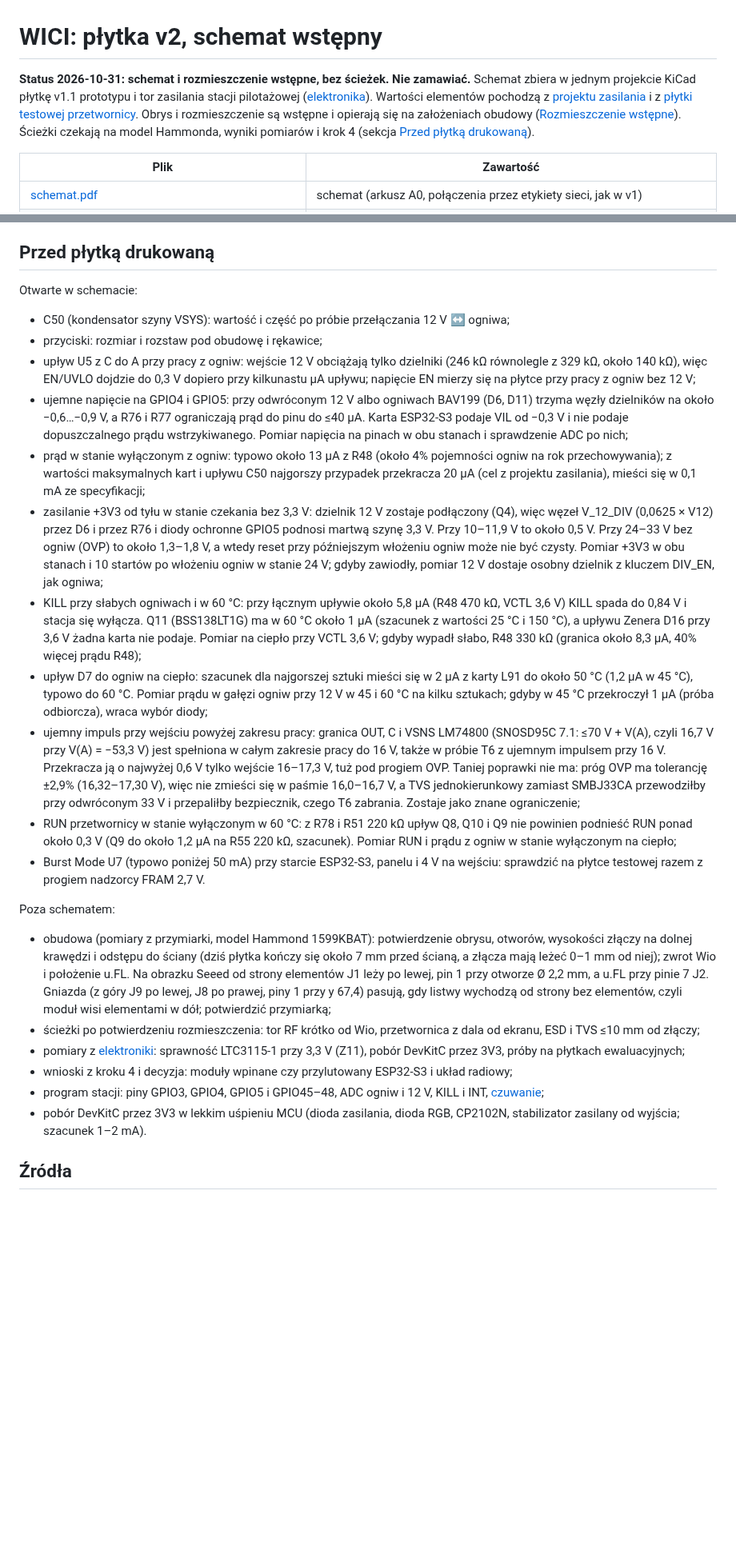
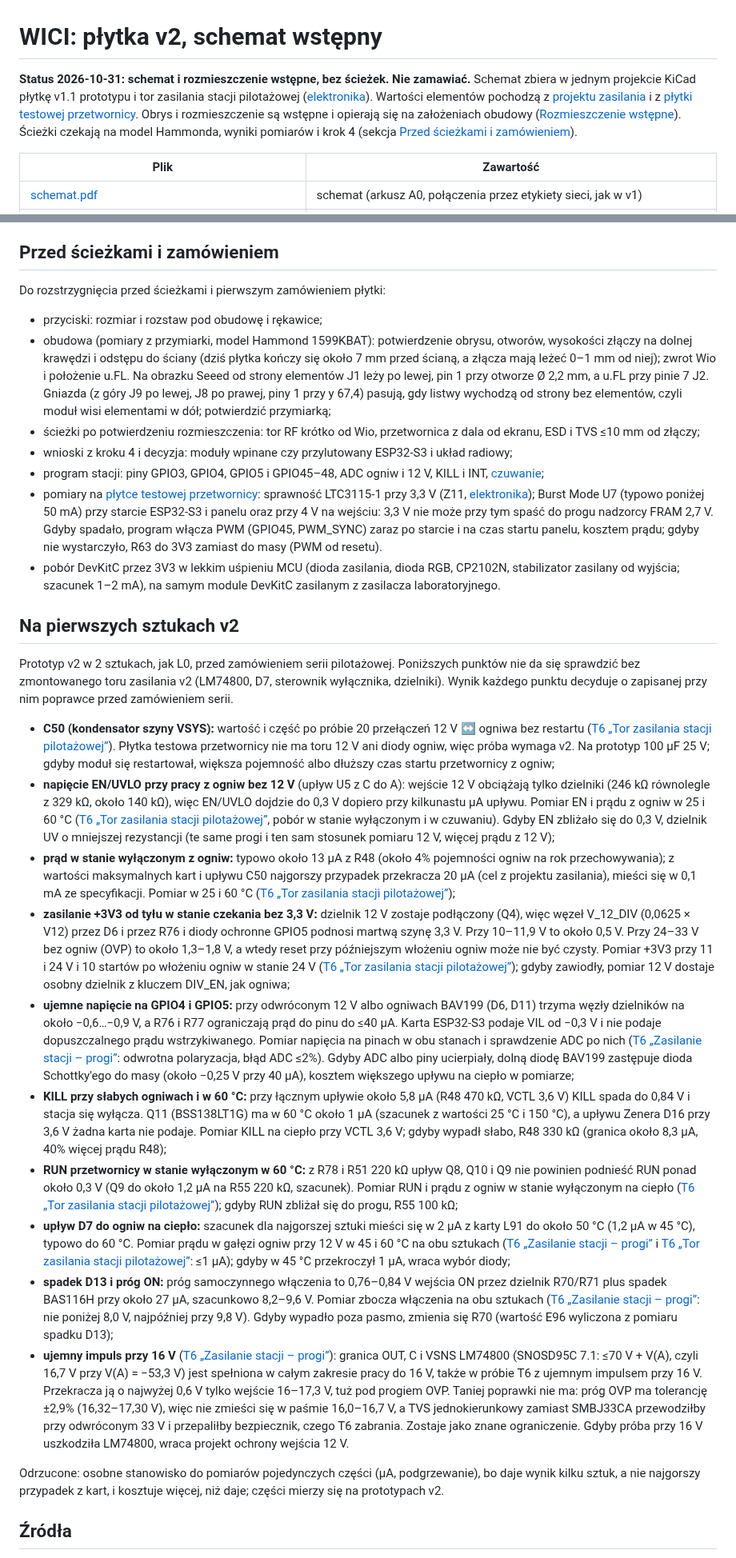
Before and after one commit to tmierzwa/WICI, a Markdown page: hardware/plytka-v2/README.md, 2 parts joined by grey strips. Shown at 80% size. GitHub-like rendering; blank space fills up the shorter version.

Commit message:
Płytka v2: lista otwartych podzielona na przed ścieżkami i na pierwszych sztukach
Pomiary możliwe tylko na zmontowanym torze zasilania v2 (EN z ogniw,
+3V3 od tyłu, GPIO4/5, KILL, RUN, upływ D7, próg ON, ujemny impuls,
C50) trafiają do sekcji o prototypie v2 w 2 sztukach, każdy z poprawką
na zły wynik i odwołaniem do T6. Przed ścieżkami zostają obudowa,
ścieżki, krok 4, program i pomiary na płytce testowej przetwornicy.
Odrzucone: osobne stanowisko do pomiarów pojedynczych części.

Co-Authored-By: Claude Opus 5.5 <noreply@anthropic.com>
Signed-off-by: Tomek Mierzwa <16899265+tmierzwa@users.noreply.github.com>

```diff
--- a/hardware/plytka-v2/README.md
+++ b/hardware/plytka-v2/README.md
@@ -1,6 +1,6 @@
 # WICI: płytka v2, schemat wstępny
 
-**Status 2026-10-31: schemat i rozmieszczenie wstępne, bez ścieżek. Nie zamawiać.** Schemat zbiera w jednym projekcie KiCad płytkę v1.1 prototypu i tor zasilania stacji pilotażowej ([elektronika](../../docs/spec/elektronika.md#stacja-pilotażowa)). Wartości elementów pochodzą z [projektu zasilania](../r02/zasilanie.md) i z [płytki testowej przetwornicy](../przetwornica-3v3/README.md). Obrys i rozmieszczenie są wstępne i opierają się na założeniach obudowy ([Rozmieszczenie wstępne](#rozmieszczenie-wstępne)). Ścieżki czekają na model Hammonda, wyniki pomiarów i krok 4 (sekcja [Przed płytką drukowaną](#przed-płytką-drukowaną)).
+**Status 2026-10-31: schemat i rozmieszczenie wstępne, bez ścieżek. Nie zamawiać.** Schemat zbiera w jednym projekcie KiCad płytkę v1.1 prototypu i tor zasilania stacji pilotażowej ([elektronika](../../docs/spec/elektronika.md#stacja-pilotażowa)). Wartości elementów pochodzą z [projektu zasilania](../r02/zasilanie.md) i z [płytki testowej przetwornicy](../przetwornica-3v3/README.md). Obrys i rozmieszczenie są wstępne i opierają się na założeniach obudowy ([Rozmieszczenie wstępne](#rozmieszczenie-wstępne)). Ścieżki czekają na model Hammonda, wyniki pomiarów i krok 4 (sekcja [Przed ścieżkami i zamówieniem](#przed-ścieżkami-i-zamówieniem)).
 
 | Plik | Zawartość |
 |---|---|
@@ -137,28 +137,32 @@ Numery LCSC są w kolumnie „LCSC” w [bom.csv](bom.csv); stany sprawdzone 202
 - **R32 zostaje 1 kΩ.** Przy wyłączaniu C32 dokłada przez R32 najwyżej 14,5 mA (napęd HGATE do 14,5 V) do prądu, który musi ściągnąć HGATE, a źródło HGATE 39–75 µA daje na nim tylko 75 mV. Karta LM7480 (7.5) podaje ściąganie HGATE ≥168 mA tylko przy przepięciu (OV); dla wyłączenia przez EN/UVLO nie podaje prądu. Płytka TI LM74800EVM-CD ma 100 Ω z 10 nF, ale u nas 100 Ω pozwoliłoby C32 dokładać do 145 mA.
 - **Bez zmian:** SI2309CDS, BSS84AK, BAS116H, BZT52C15/C33/C5V1 (Diodes Incorporated), USBLC6-2SC6 i gniazdo HRO TYPE-C-31-M-12 są w LCSC na stanie (od kilku do kilkuset tysięcy sztuk). Footprint gniazda w KiCad jest dla tej właśnie części; ma cztery przewlekane nóżki obudowy, lutowane razem z SMD. Zenery mają w puli preferowanej JLC odpowiedniki SOD-123 z tymi samymi granicami upływu w kartach; zostają części Diodes Incorporated, bo przy 10 płytkach różnica kosztu jest pomijalna.
 
-## Przed płytką drukowaną
+## Przed ścieżkami i zamówieniem
 
-Otwarte w schemacie:
-- C50 (kondensator szyny VSYS): wartość i część po próbie przełączania 12 V ↔ ogniwa;
+Do rozstrzygnięcia przed ścieżkami i pierwszym zamówieniem płytki:
 - przyciski: rozmiar i rozstaw pod obudowę i rękawice;
-- upływ U5 z C do A przy pracy z ogniw: wejście 12 V obciążają tylko dzielniki (246 kΩ równolegle z 329 kΩ, około 140 kΩ), więc EN/UVLO dojdzie do 0,3 V dopiero przy kilkunastu µA upływu; napięcie EN mierzy się na płytce przy pracy z ogniw bez 12 V;
-- ujemne napięcie na GPIO4 i GPIO5: przy odwróconym 12 V albo ogniwach BAV199 (D6, D11) trzyma węzły dzielników na około −0,6…−0,9 V, a R76 i R77 ograniczają prąd do pinu do ≤40 µA. Karta ESP32-S3 podaje VIL od −0,3 V i nie podaje dopuszczalnego prądu wstrzykiwanego. Pomiar napięcia na pinach w obu stanach i sprawdzenie ADC po nich;
-- prąd w stanie wyłączonym z ogniw: typowo około 13 µA z R48 (około 4% pojemności ogniw na rok przechowywania); z wartości maksymalnych kart i upływu C50 najgorszy przypadek przekracza 20 µA (cel z projektu zasilania), mieści się w 0,1 mA ze specyfikacji;
-- zasilanie +3V3 od tyłu w stanie czekania bez 3,3 V: dzielnik 12 V zostaje podłączony (Q4), więc węzeł V_12_DIV (0,0625 × V12) przez D6 i przez R76 i diody ochronne GPIO5 podnosi martwą szynę 3,3 V. Przy 10–11,9 V to około 0,5 V. Przy 24–33 V bez ogniw (OVP) to około 1,3–1,8 V, a wtedy reset przy późniejszym włożeniu ogniw może nie być czysty. Pomiar +3V3 w obu stanach i 10 startów po włożeniu ogniw w stanie 24 V; gdyby zawiodły, pomiar 12 V dostaje osobny dzielnik z kluczem DIV_EN, jak ogniwa;
-- KILL przy słabych ogniwach i w 60 °C: przy łącznym upływie około 5,8 µA (R48 470 kΩ, VCTL 3,6 V) KILL spada do 0,84 V i stacja się wyłącza. Q11 (BSS138LT1G) ma w 60 °C około 1 µA (szacunek z wartości 25 °C i 150 °C), a upływu Zenera D16 przy 3,6 V żadna karta nie podaje. Pomiar na ciepło przy VCTL 3,6 V; gdyby wypadł słabo, R48 330 kΩ (granica około 8,3 µA, 40% więcej prądu R48);
-- upływ D7 do ogniw na ciepło: szacunek dla najgorszej sztuki mieści się w 2 µA z karty L91 do około 50 °C (1,2 µA w 45 °C), typowo do 60 °C. Pomiar prądu w gałęzi ogniw przy 12 V w 45 i 60 °C na kilku sztukach; gdyby w 45 °C przekroczył 1 µA (próba odbiorcza), wraca wybór diody;
-- ujemny impuls przy wejściu powyżej zakresu pracy: granica OUT, C i VSNS LM74800 (SNOSD95C 7.1: ≤70 V + V(A), czyli 16,7 V przy V(A) = −53,3 V) jest spełniona w całym zakresie pracy do 16 V, także w próbie T6 z ujemnym impulsem przy 16 V. Przekracza ją o najwyżej 0,6 V tylko wejście 16–17,3 V, tuż pod progiem OVP. Taniej poprawki nie ma: próg OVP ma tolerancję ±2,9% (16,32–17,30 V), więc nie zmieści się w paśmie 16,0–16,7 V, a TVS jednokierunkowy zamiast SMBJ33CA przewodziłby przy odwróconym 33 V i przepaliłby bezpiecznik, czego T6 zabrania. Zostaje jako znane ograniczenie;
-- RUN przetwornicy w stanie wyłączonym w 60 °C: z R78 i R51 220 kΩ upływ Q8, Q10 i Q9 nie powinien podnieść RUN ponad około 0,3 V (Q9 do około 1,2 µA na R55 220 kΩ, szacunek). Pomiar RUN i prądu z ogniw w stanie wyłączonym na ciepło;
-- Burst Mode U7 (typowo poniżej 50 mA) przy starcie ESP32-S3, panelu i 4 V na wejściu: sprawdzić na płytce testowej razem z progiem nadzorcy FRAM 2,7 V.
-
-Poza schematem:
 - obudowa (pomiary z przymiarki, model Hammond 1599KBAT): potwierdzenie obrysu, otworów, wysokości złączy na dolnej krawędzi i odstępu do ściany (dziś płytka kończy się około 7 mm przed ścianą, a złącza mają leżeć 0–1 mm od niej); zwrot Wio i położenie u.FL. Na obrazku Seeed od strony elementów J1 leży po lewej, pin 1 przy otworze Ø 2,2 mm, a u.FL przy pinie 7 J2. Gniazda (z góry J9 po lewej, J8 po prawej, piny 1 przy y 67,4) pasują, gdy listwy wychodzą od strony bez elementów, czyli moduł wisi elementami w dół; potwierdzić przymiarką;
 - ścieżki po potwierdzeniu rozmieszczenia: tor RF krótko od Wio, przetwornica z dala od ekranu, ESD i TVS ≤10 mm od złączy;
-- pomiary z [elektroniki](../../docs/spec/elektronika.md#zasilanie-stacji): sprawność LTC3115-1 przy 3,3 V (Z11), pobór DevKitC przez 3V3, próby na płytkach ewaluacyjnych;
 - wnioski z kroku 4 i decyzja: moduły wpinane czy przylutowany ESP32-S3 i układ radiowy;
 - program stacji: piny GPIO3, GPIO4, GPIO5 i GPIO45–48, ADC ogniw i 12 V, KILL i INT, [czuwanie](../../docs/spec/oprogramowanie.md#czuwanie);
-- pobór DevKitC przez 3V3 w lekkim uśpieniu MCU (dioda zasilania, dioda RGB, CP2102N, stabilizator zasilany od wyjścia; szacunek 1–2 mA).
+- pomiary na [płytce testowej przetwornicy](../przetwornica-3v3/README.md): sprawność LTC3115-1 przy 3,3 V (Z11, [elektronika](../../docs/spec/elektronika.md#zasilanie-stacji)); Burst Mode U7 (typowo poniżej 50 mA) przy starcie ESP32-S3 i panelu oraz przy 4 V na wejściu: 3,3 V nie może przy tym spaść do progu nadzorcy FRAM 2,7 V. Gdyby spadało, program włącza PWM (GPIO45, PWM_SYNC) zaraz po starcie i na czas startu panelu, kosztem prądu; gdyby nie wystarczyło, R63 do 3V3 zamiast do masy (PWM od resetu).
+- pobór DevKitC przez 3V3 w lekkim uśpieniu MCU (dioda zasilania, dioda RGB, CP2102N, stabilizator zasilany od wyjścia; szacunek 1–2 mA), na samym module DevKitC zasilanym z zasilacza laboratoryjnego.
+
+## Na pierwszych sztukach v2
+
+Prototyp v2 w 2 sztukach, jak L0, przed zamówieniem serii pilotażowej. Poniższych punktów nie da się sprawdzić bez zmontowanego toru zasilania v2 (LM74800, D7, sterownik wyłącznika, dzielniki). Wynik każdego punktu decyduje o zapisanej przy nim poprawce przed zamówieniem serii.
+- **C50 (kondensator szyny VSYS):** wartość i część po próbie 20 przełączeń 12 V ↔ ogniwa bez restartu ([T6 „Tor zasilania stacji pilotażowej”](../../docs/spec/odbior.md#próby)). Płytka testowa przetwornicy nie ma toru 12 V ani diody ogniw, więc próba wymaga v2. Na prototyp 100 µF 25 V; gdyby moduł się restartował, większa pojemność albo dłuższy czas startu przetwornicy z ogniw;
+- **napięcie EN/UVLO przy pracy z ogniw bez 12 V** (upływ U5 z C do A): wejście 12 V obciążają tylko dzielniki (246 kΩ równolegle z 329 kΩ, około 140 kΩ), więc EN/UVLO dojdzie do 0,3 V dopiero przy kilkunastu µA upływu. Pomiar EN i prądu z ogniw w 25 i 60 °C ([T6 „Tor zasilania stacji pilotażowej”](../../docs/spec/odbior.md#próby), pobór w stanie wyłączonym i w czuwaniu). Gdyby EN zbliżało się do 0,3 V, dzielnik UV o mniejszej rezystancji (te same progi i ten sam stosunek pomiaru 12 V, więcej prądu z 12 V);
+- **prąd w stanie wyłączonym z ogniw:** typowo około 13 µA z R48 (około 4% pojemności ogniw na rok przechowywania); z wartości maksymalnych kart i upływu C50 najgorszy przypadek przekracza 20 µA (cel z projektu zasilania), mieści się w 0,1 mA ze specyfikacji. Pomiar w 25 i 60 °C ([T6 „Tor zasilania stacji pilotażowej”](../../docs/spec/odbior.md#próby));
+- **zasilanie +3V3 od tyłu w stanie czekania bez 3,3 V:** dzielnik 12 V zostaje podłączony (Q4), więc węzeł V_12_DIV (0,0625 × V12) przez D6 i przez R76 i diody ochronne GPIO5 podnosi martwą szynę 3,3 V. Przy 10–11,9 V to około 0,5 V. Przy 24–33 V bez ogniw (OVP) to około 1,3–1,8 V, a wtedy reset przy późniejszym włożeniu ogniw może nie być czysty. Pomiar +3V3 przy 11 i 24 V i 10 startów po włożeniu ogniw w stanie 24 V ([T6 „Tor zasilania stacji pilotażowej”](../../docs/spec/odbior.md#próby)); gdyby zawiodły, pomiar 12 V dostaje osobny dzielnik z kluczem DIV_EN, jak ogniwa;
+- **ujemne napięcie na GPIO4 i GPIO5:** przy odwróconym 12 V albo ogniwach BAV199 (D6, D11) trzyma węzły dzielników na około −0,6…−0,9 V, a R76 i R77 ograniczają prąd do pinu do ≤40 µA. Karta ESP32-S3 podaje VIL od −0,3 V i nie podaje dopuszczalnego prądu wstrzykiwanego. Pomiar napięcia na pinach w obu stanach i sprawdzenie ADC po nich ([T6 „Zasilanie stacji – progi”](../../docs/spec/odbior.md#próby): odwrotna polaryzacja, błąd ADC ≤2%). Gdyby ADC albo piny ucierpiały, dolną diodę BAV199 zastępuje dioda Schottky'ego do masy (około −0,25 V przy 40 µA), kosztem większego upływu na ciepło w pomiarze;
+- **KILL przy słabych ogniwach i w 60 °C:** przy łącznym upływie około 5,8 µA (R48 470 kΩ, VCTL 3,6 V) KILL spada do 0,84 V i stacja się wyłącza. Q11 (BSS138LT1G) ma w 60 °C około 1 µA (szacunek z wartości 25 °C i 150 °C), a upływu Zenera D16 przy 3,6 V żadna karta nie podaje. Pomiar KILL na ciepło przy VCTL 3,6 V; gdyby wypadł słabo, R48 330 kΩ (granica około 8,3 µA, 40% więcej prądu R48);
+- **RUN przetwornicy w stanie wyłączonym w 60 °C:** z R78 i R51 220 kΩ upływ Q8, Q10 i Q9 nie powinien podnieść RUN ponad około 0,3 V (Q9 do około 1,2 µA na R55 220 kΩ, szacunek). Pomiar RUN i prądu z ogniw w stanie wyłączonym na ciepło ([T6 „Tor zasilania stacji pilotażowej”](../../docs/spec/odbior.md#próby)); gdyby RUN zbliżał się do progu, R55 100 kΩ;
+- **upływ D7 do ogniw na ciepło:** szacunek dla najgorszej sztuki mieści się w 2 µA z karty L91 do około 50 °C (1,2 µA w 45 °C), typowo do 60 °C. Pomiar prądu w gałęzi ogniw przy 12 V w 45 i 60 °C na obu sztukach ([T6 „Zasilanie stacji – progi”](../../docs/spec/odbior.md#próby) i [T6 „Tor zasilania stacji pilotażowej”](../../docs/spec/odbior.md#próby): ≤1 µA); gdyby w 45 °C przekroczył 1 µA, wraca wybór diody;
+- **spadek D13 i próg ON:** próg samoczynnego włączenia to 0,76–0,84 V wejścia ON przez dzielnik R70/R71 plus spadek BAS116H przy około 27 µA, szacunkowo 8,2–9,6 V. Pomiar zbocza włączenia na obu sztukach ([T6 „Zasilanie stacji – progi”](../../docs/spec/odbior.md#próby): nie poniżej 8,0 V, najpóźniej przy 9,8 V). Gdyby wypadło poza pasmo, zmienia się R70 (wartość E96 wyliczona z pomiaru spadku D13);
+- **ujemny impuls przy 16 V** ([T6 „Zasilanie stacji – progi”](../../docs/spec/odbior.md#próby)): granica OUT, C i VSNS LM74800 (SNOSD95C 7.1: ≤70 V + V(A), czyli 16,7 V przy V(A) = −53,3 V) jest spełniona w całym zakresie pracy do 16 V, także w próbie T6 z ujemnym impulsem przy 16 V. Przekracza ją o najwyżej 0,6 V tylko wejście 16–17,3 V, tuż pod progiem OVP. Taniej poprawki nie ma: próg OVP ma tolerancję ±2,9% (16,32–17,30 V), więc nie zmieści się w paśmie 16,0–16,7 V, a TVS jednokierunkowy zamiast SMBJ33CA przewodziłby przy odwróconym 33 V i przepaliłby bezpiecznik, czego T6 zabrania. Zostaje jako znane ograniczenie. Gdyby próba przy 16 V uszkodziła LM74800, wraca projekt ochrony wejścia 12 V.
+
+Odrzucone: osobne stanowisko do pomiarów pojedynczych części (µA, podgrzewanie), bo daje wynik kilku sztuk, a nie najgorszy przypadek z kart, i kosztuje więcej, niż daje; części mierzy się na prototypach v2.
 
 ## Źródła
 
```
Also changed, not shown: other parts of hardware/plytka-v2/README.md (+1 -1 lines).
